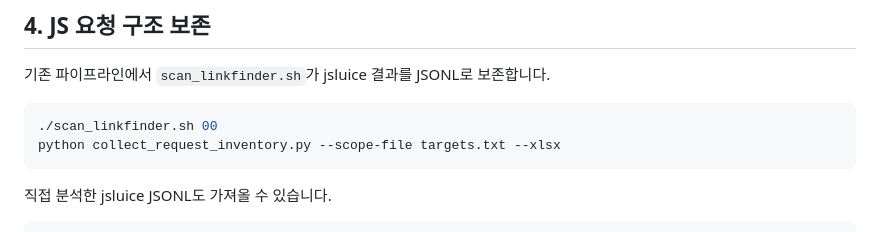
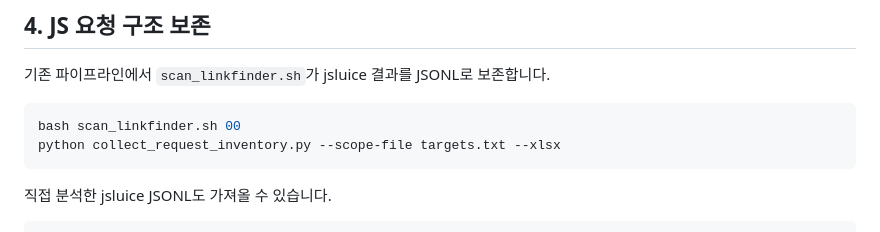
Before and after one commit to ohjun1998/passive-scan_v8.1_pub, a Markdown page: README.md, the part around the change. Rendered like a GitHub page.

Commit message:
docs: use portable Bash invocation after cloning

````diff
--- a/README.md
+++ b/README.md
@@ -87,7 +87,7 @@ python request_inventory.py report --xlsx
 기존 파이프라인에서 `scan_linkfinder.sh`가 jsluice 결과를 JSONL로 보존합니다.
 
 ```bash
-./scan_linkfinder.sh 00
+bash scan_linkfinder.sh 00
 python collect_request_inventory.py --scope-file targets.txt --xlsx
 ```
 
````
